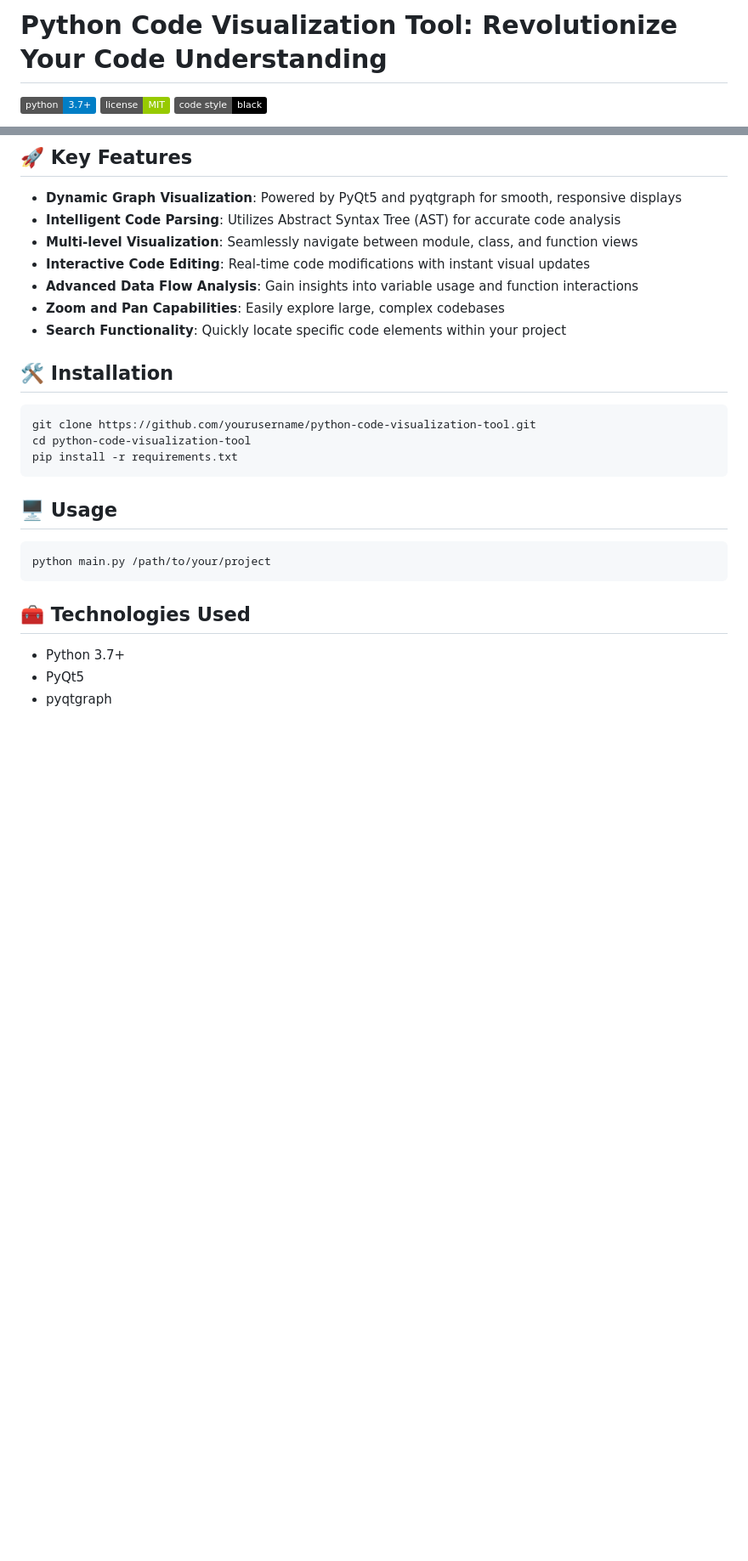
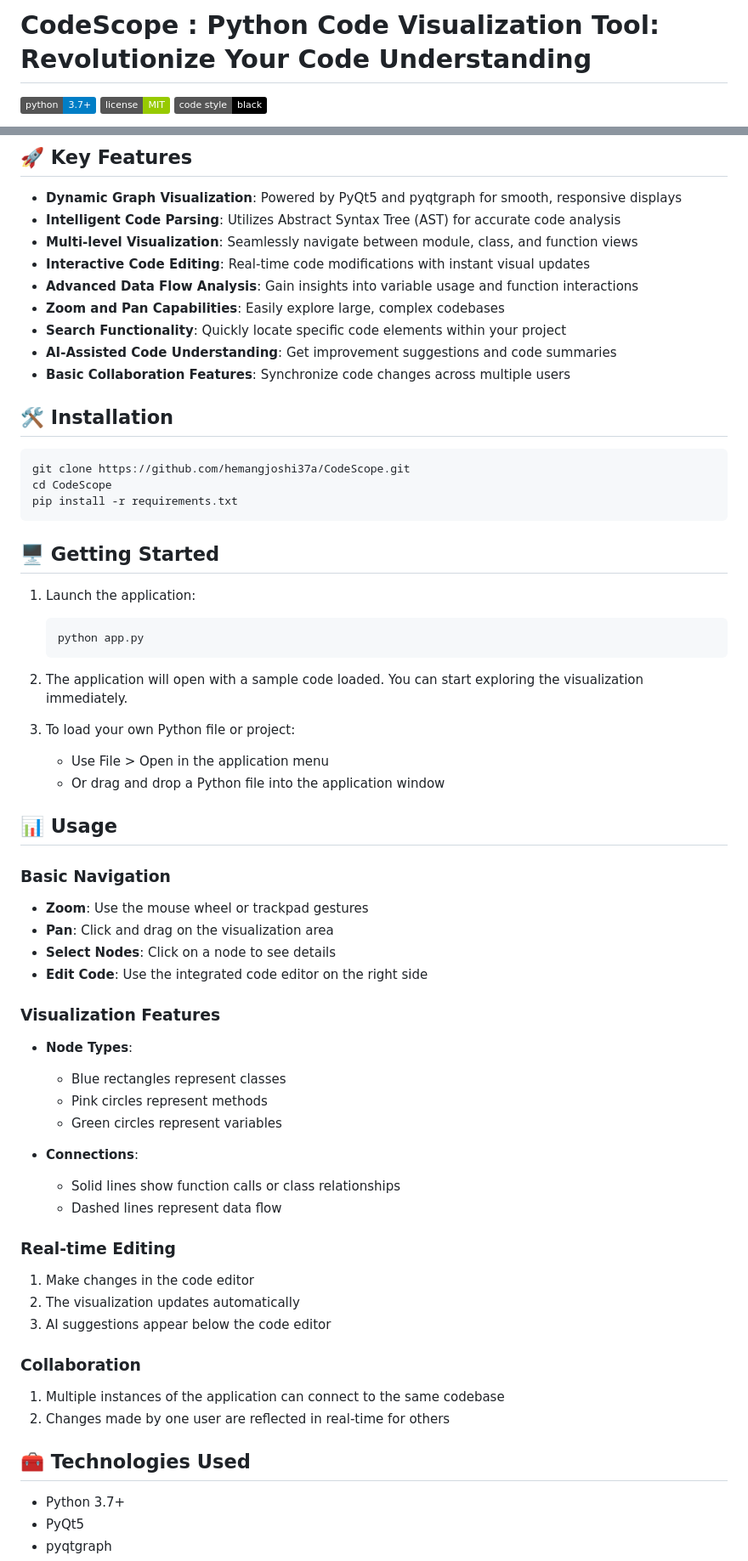
Before and after one commit to hemangjoshi37a/CodeScope, a Markdown page: README.md, 2 parts joined by grey strips. Shown at 85% size. GitHub-like rendering; badges without logos; blank space fills up the shorter version.

````diff
--- a/README.md
+++ b/README.md
@@ -1,4 +1,4 @@
-# Python Code Visualization Tool: Revolutionize Your Code Understanding
+# CodeScope : Python Code Visualization Tool: Revolutionize Your Code Understanding
 
 ![Python Version](https://img.shields.io/badge/python-3.7%2B-blue)
 ![License](https://img.shields.io/badge/license-MIT-green)
@@ -15,20 +15,60 @@ Elevate your Python development experience with our cutting-edge Code Visualizat
 - **Advanced Data Flow Analysis**: Gain insights into variable usage and function interactions
 - **Zoom and Pan Capabilities**: Easily explore large, complex codebases
 - **Search Functionality**: Quickly locate specific code elements within your project
+- **AI-Assisted Code Understanding**: Get improvement suggestions and code summaries
+- **Basic Collaboration Features**: Synchronize code changes across multiple users
 
 ## 🛠️ Installation
 
 ```bash
-git clone https://github.com/yourusername/python-code-visualization-tool.git
-cd python-code-visualization-tool
+git clone https://github.com/hemangjoshi37a/CodeScope.git
+cd CodeScope
 pip install -r requirements.txt
 ```
 
-## 🖥️ Usage
+## 🖥️ Getting Started
 
-```bash
-python main.py /path/to/your/project
-```
+1. Launch the application:
+   ```bash
+   python app.py
+   ```
+
+2. The application will open with a sample code loaded. You can start exploring the visualization immediately.
+
+3. To load your own Python file or project:
+   - Use File > Open in the application menu
+   - Or drag and drop a Python file into the application window
+
+## 📊 Usage
+
+### Basic Navigation
+
+- **Zoom**: Use the mouse wheel or trackpad gestures
+- **Pan**: Click and drag on the visualization area
+- **Select Nodes**: Click on a node to see details
+- **Edit Code**: Use the integrated code editor on the right side
+
+### Visualization Features
+
+- **Node Types**:
+  - Blue rectangles represent classes
+  - Pink circles represent methods
+  - Green circles represent variables
+
+- **Connections**:
+  - Solid lines show function calls or class relationships
+  - Dashed lines represent data flow
+
+### Real-time Editing
+
+1. Make changes in the code editor
+2. The visualization updates automatically
+3. AI suggestions appear below the code editor
+
+### Collaboration
+
+1. Multiple instances of the application can connect to the same codebase
+2. Changes made by one user are reflected in real-time for others
 
 ## 🧰 Technologies Used
 
````
Also changed, not shown: other parts of README.md (+80 -4 lines).
